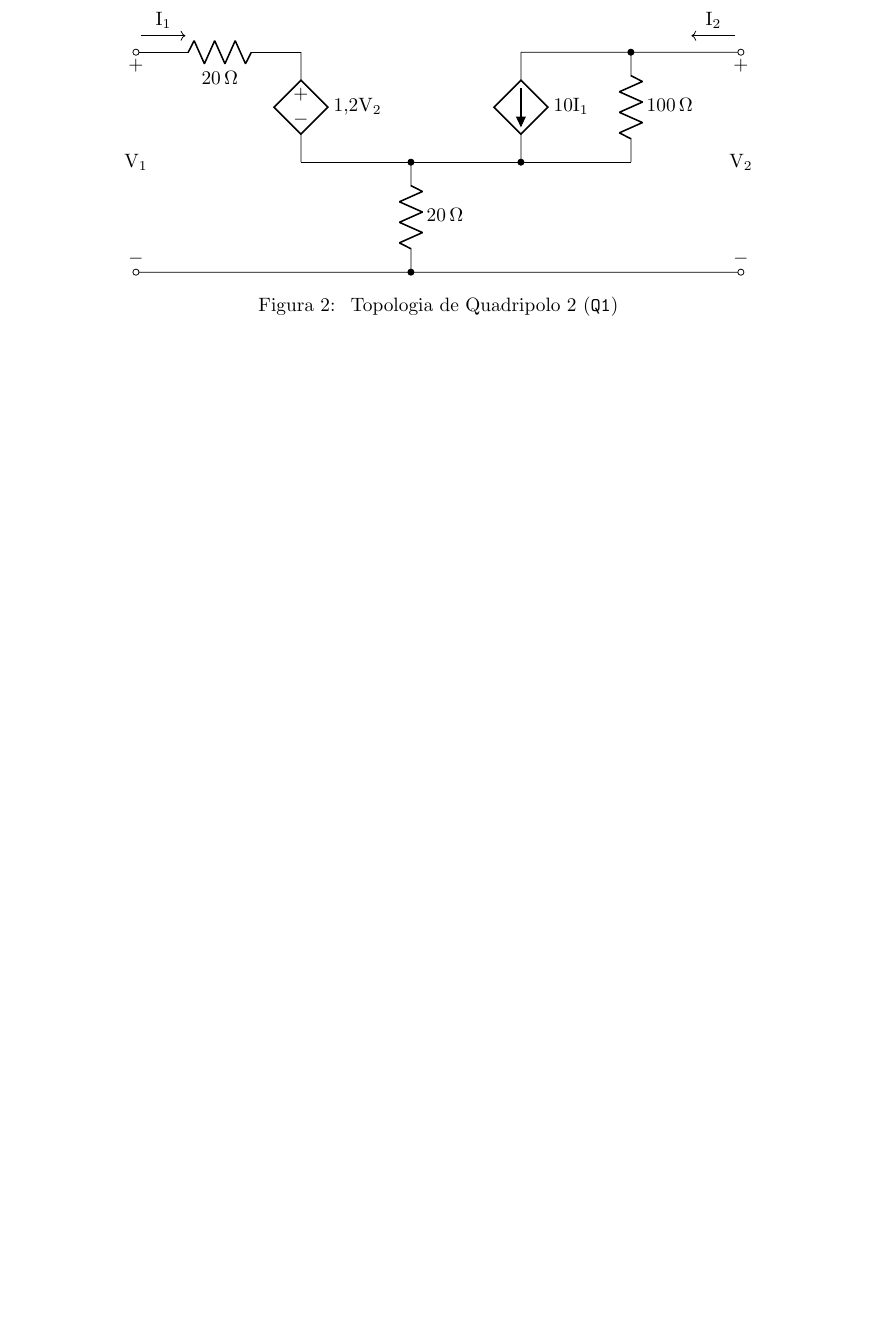
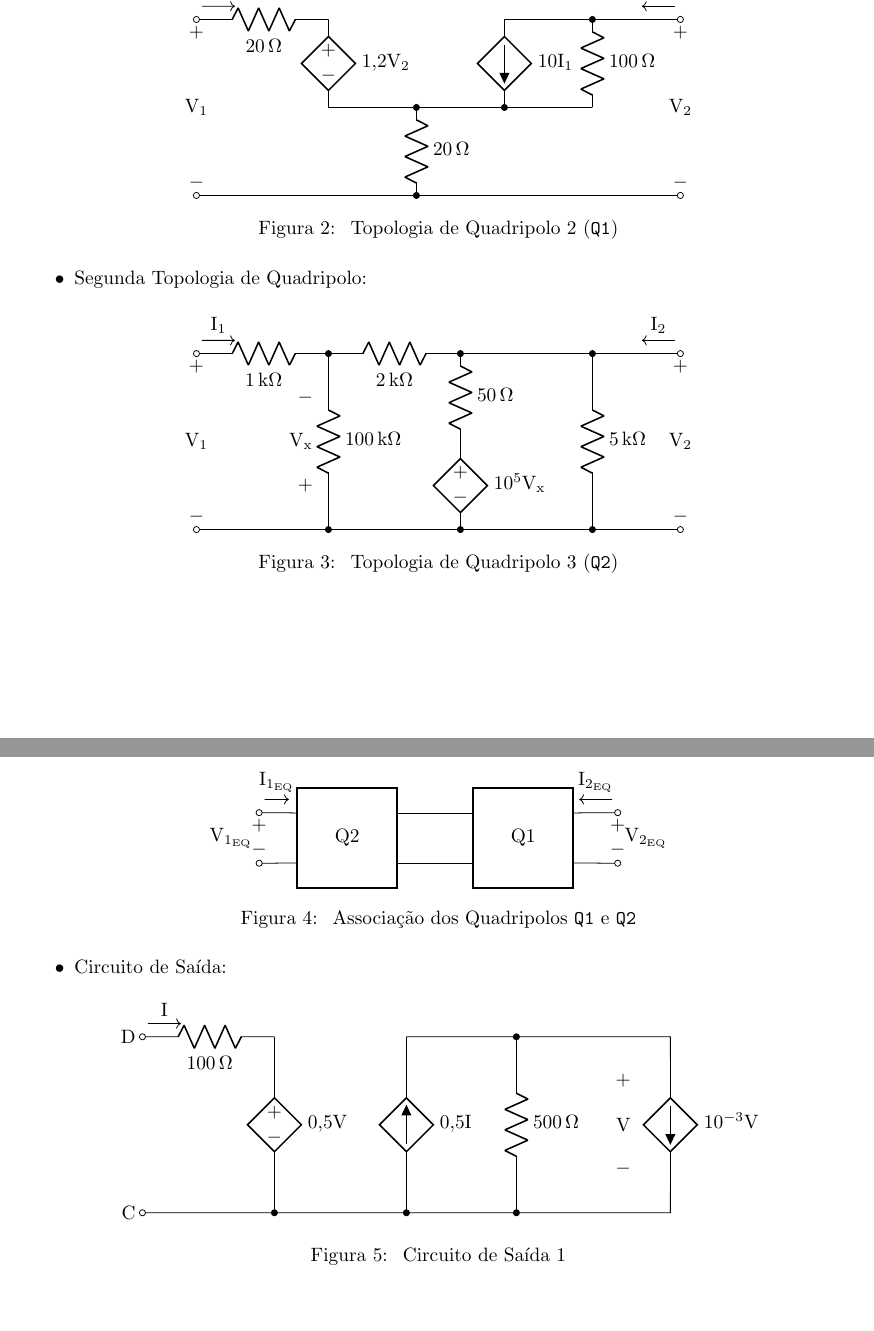
Before and after one commit to PLLima/-ENG10001-Electrical-Circuits-I, a LaTeX document (P1/Report/report.tex): part of page 3 of 8 before the commit and two parts of pages 3 and 4 of 9 after it, the two joined at a grey line, cut at the place of the change, the shorter picture padded with empty space. Compiled offline with pdfLaTeX.

Commit message:
feat: finish section 1: randomized circuits

```diff
--- a/P1/Report/report.tex
+++ b/P1/Report/report.tex
@@ -122,11 +122,11 @@ A partir deles, sabe-se que os circuito a serem analisados são os seguintes:
 
 \begin{figure}[h!]
     \centering
-    \begin{circuitikz}
+    \begin{circuitikz}[scale=0.8]
         \draw (0,0) node[ocirc=]{} node[above]{$ - $}
               (0,2) node[]{$ \text{V}_1 $}
               (0,4) node[ocirc=]{} node[below]{$ + $};
-        \draw (0.05,4) to[R, l_=20<\ohm>] (3,4)
+        \draw (0.06,4) to[R, l_=20<\ohm>] (3,4)
               [->, shorten >=1mm, shorten <=1mm] (0,4.3) -- (1,4.3) node[midway, above] {$ \text{I}_1 $};
         \draw (3,4) to[american controlled voltage source, l=$ \num{1,2} \text{V}_2 $] (3,2);
         \draw (3,2) -- (9,2);
@@ -135,12 +135,94 @@ A partir deles, sabe-se que os circuito a serem analisados são os seguintes:
         \draw (9,4) to[R, l=100<\ohm>, *-] (9,2);
         \draw [->, shorten >=1mm, shorten <=1mm] (11,4.3) -- (10,4.3) node[midway, above] {$ \text{I}_2 $};
         \draw (5,2) to[R, l=20<\ohm>, *-*] (5,0)
-              (0.05,0) -- (11,0);
+              (0.06,0) -- (11,0);
         \draw (11,0) node[ocirc=]{} node[above]{$ - $}
               (11,2) node[]{$ \text{V}_2 $}
               (11,4) node[ocirc=]{} node[below]{$ + $};
     \end{circuitikz}
     \caption{\label{ckt:quad_1_1} Topologia de Quadripolo 2 (\texttt{Q1})}
+\end{figure}
+
+\begin{itemize}
+  \item Segunda Topologia de Quadripolo:
+\end{itemize}
+
+\begin{figure}[h!]
+    \centering
+    \begin{circuitikz}[scale=0.8]
+        \draw (0,0) node[ocirc=]{} node[above]{$ - $}
+              (0,2) node[]{$ \text{V}_1 $}
+              (0,4) node[ocirc=]{} node[below]{$ + $};
+        \draw (0.06,4) to[R, l_=1<\kilo\ohm>] (3,4)
+              [->, shorten >=1mm, shorten <=1mm] (0,4.3) -- (1,4.3) node[midway, above] {$ \text{I}_1 $};
+        \draw (3,4) to[R, l=100<\kilo\ohm>, *-*] (3,0)
+              (2.8,3) node[left]{$ - $}
+              (2.8,2) node[left]{$ \text{V}_\text{x} $}
+              (2.8,1) node[left]{$ + $};
+        \draw (3,4) to[R, l_=2<\kilo\ohm>] (6,4)
+              (6,4) -- (11,4);
+        \draw (6,4) to[R, l=50<\ohm>, *-] (6,2)
+              to[american controlled voltage source, l=$ 10^5 \text{V}_\text{x} $, -*] (6,0);
+        \draw (9,4) to[R, l=5<\kilo\ohm>, *-*] (9,0);
+        \draw [->, shorten >=1mm, shorten <=1mm] (11,4.3) -- (10,4.3) node[midway, above] {$ \text{I}_2 $};
+        \draw (0.06,0) -- (11,0)
+              (11,0) node[ocirc=]{} node[above]{$ - $}
+              (11,2) node[]{$ \text{V}_2 $}
+              (11,4) node[ocirc=]{} node[below]{$ + $};
+    \end{circuitikz}
+    \caption{\label{ckt:quad_2_1} Topologia de Quadripolo 3 (\texttt{Q2})}
+\end{figure}
+
+\clearpage
+\begin{itemize}
+  \item Associação dos Quadripolos:
+\end{itemize}
+
+\begin{figure}[h!]
+    \centering
+    \begin{circuitikz}[scale=0.8]
+        \draw (2,1) node[fourport, label={[anchor=center]:Q2}](Q2){}
+              (0.06,0.425) -- (Q2.port1)
+              (0.06,1.575) -- (Q2.port4)
+              (0,0.425) node[ocirc=]{} node[above]{$ - $}
+              (0,1) node[left]{$ \text{V}_{1_\text{EQ}} $}
+              (0,1.575) node[ocirc=]{} node[below]{$ + $}
+              [->, shorten >=1mm, shorten <=1mm] (0,1.875) -- (0.8,1.875) node[midway, above] {$ \text{I}_{1_\text{EQ}} $};
+        \draw (6,1) node[fourport, label={[anchor=center]:Q1}](Q1){}
+        (8.15,0.425) -- (Q1.port2)
+        (8.15,1.575) -- (Q1.port3)
+        (8.15,0.425) node[ocirc=]{} node[above]{$ - $}
+        (8.15,1) node[right]{$ \text{V}_{2_\text{EQ}} $}
+        (8.15,1.575) node[ocirc=]{} node[below]{$ + $}
+        [->, shorten >=1mm, shorten <=1mm] (8.15,1.875) -- (7.15,1.875) node[midway, above] {$ \text{I}_{2_\text{EQ}} $};
+      \draw (Q2.port2) -- (Q1.port1)
+            (Q2.port3) -- (Q1.port4);
+    \end{circuitikz}
+    \caption{\label{ckt:quad_assoc} Associação dos Quadripolos \texttt{Q1} e \texttt{Q2}}
+\end{figure}
+
+\begin{itemize}
+  \item Circuito de Saída:
+\end{itemize}
+
+\begin{figure}[h!]
+    \centering
+    \begin{circuitikz}[scale=0.8]
+        \draw (0,0) node[ocirc=]{} node[left]{C}
+              (0,4) node[ocirc=]{} node[left]{D};
+        \draw (0.06,4) to[R, l_=100<\ohm>] (3,4)
+              [->, shorten >=1mm, shorten <=1mm] (0,4.3) -- (1,4.3) node[midway, above] {I};
+        \draw (3,4) to[american controlled voltage source, l=$ \num{0,5}\text{V} $, -*] (3,0);
+        \draw (6,0) to[american controlled current source, l_=$ \num{0,5}\text{I} $, *-] (6,4);
+        \draw (8.5,4) to[R, l=500<\ohm>, *-*] (8.5,0);
+        \draw (0.06,0) -- (12,0)
+              (6,4) -- (12,4)
+              to[american controlled current source, l=$ 10^{-3}\text{V} $] (12,0)
+              (11.25,1) node[left]{$ - $}
+              (11.25,2) node[left]{V}
+              (11.25,3) node[left]{$ + $};
+    \end{circuitikz}
+    \caption{\label{ckt:output_1} Circuito de Saída 1}
 \end{figure}
 
 \section{Circuito Equivalente de Thevénin da Entrada}
```
Also changed, not shown: P1/Report/report.pdf, P1/Report/report.tex (2 more changed lines).
